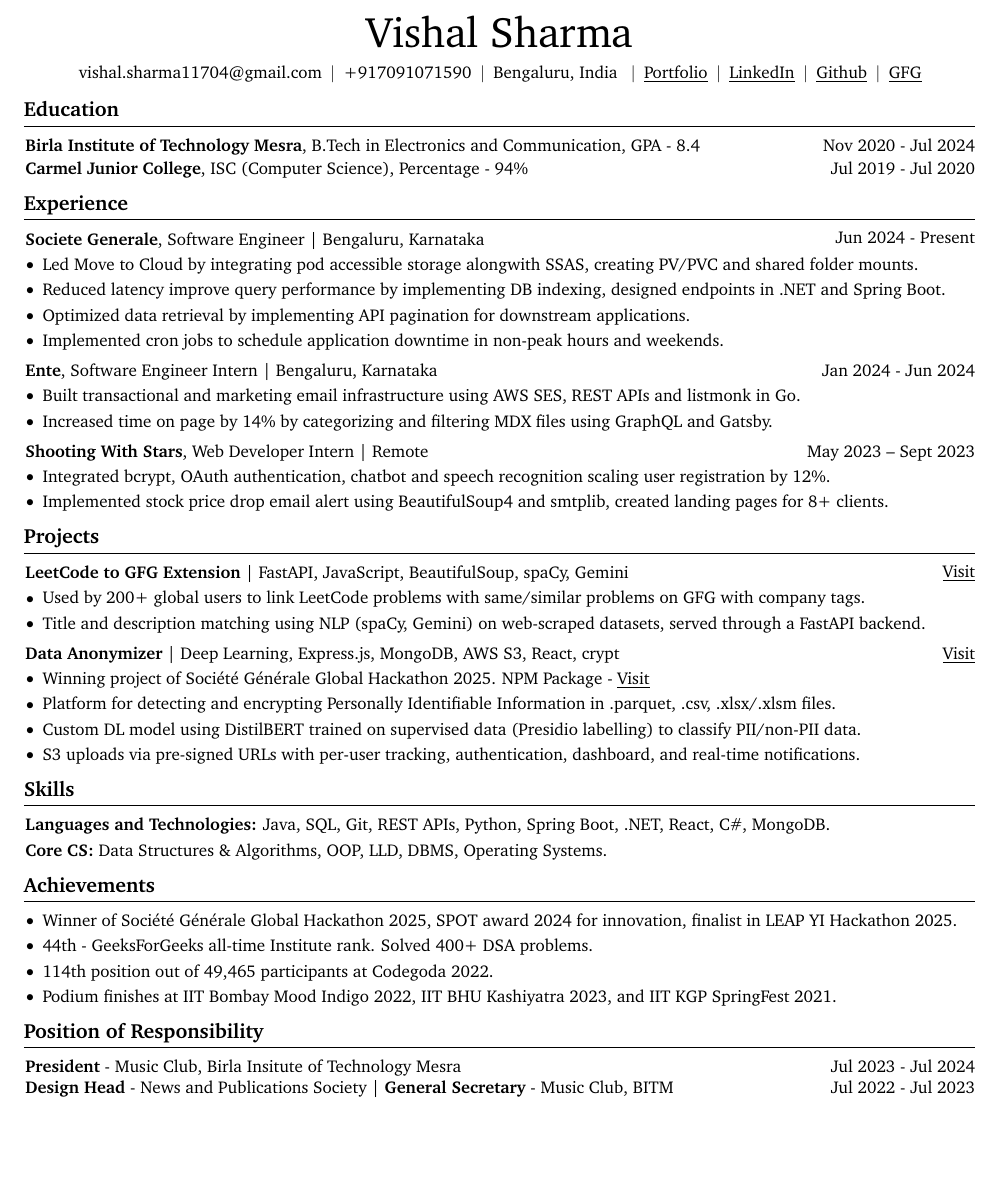
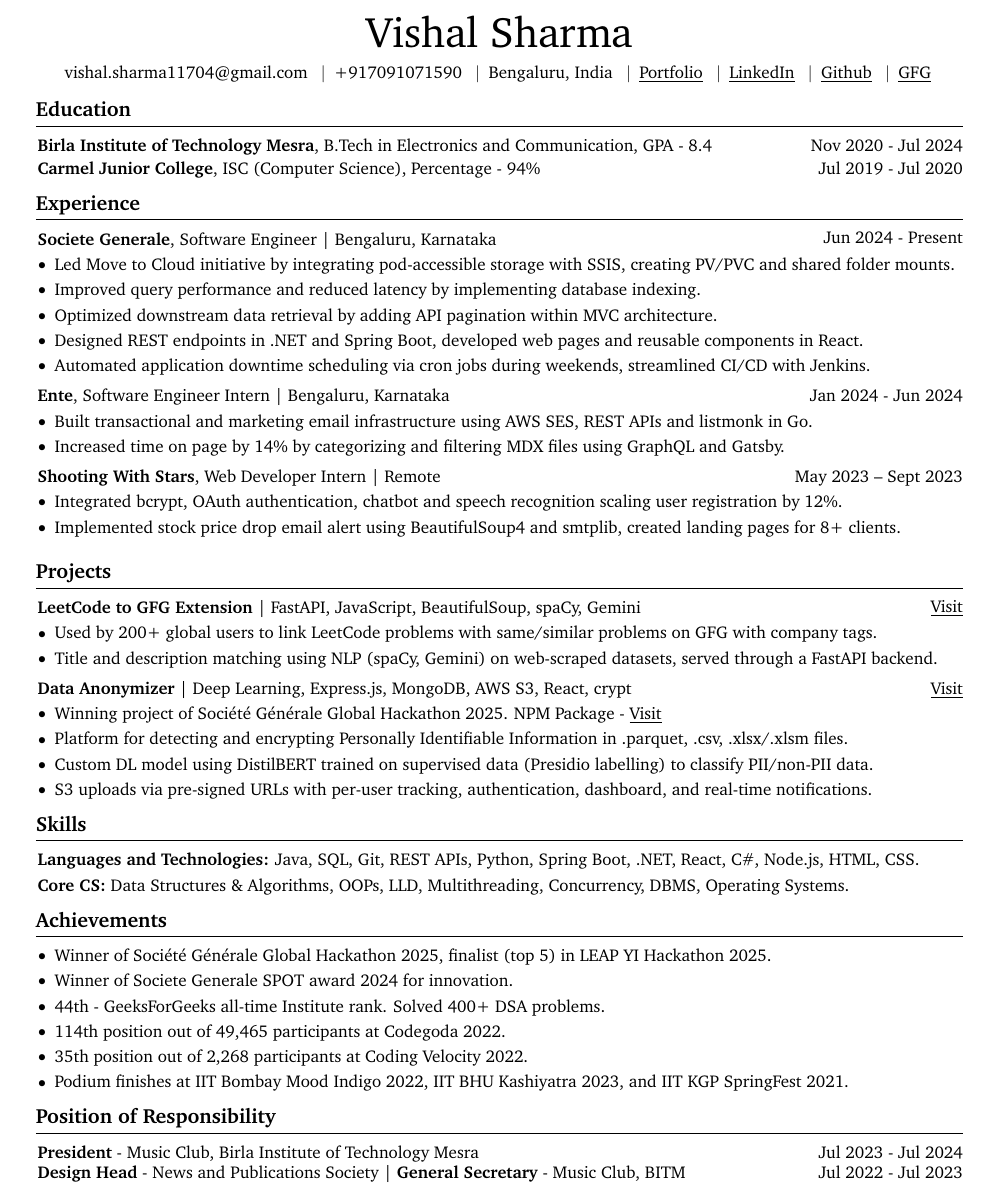
Before and after one commit to vs704vs/optimize-resume, a LaTeX CV (resume/original/resume.tex): part of the page, cut so that both start at the same text, the shorter picture padded with empty space. Compiled offline with pdfLaTeX.

Commit message:
Update resume.tex

```diff
--- a/resume/original/resume.tex
+++ b/resume/original/resume.tex
@@ -4,9 +4,9 @@
     ignoreheadfoot,
     top=0.75 cm,
     bottom=0.5 cm,
-    left=1.0 cm,
-    right=1.0 cm,
-    footskip=0.0 cm
+    left=1.25 cm,
+    right=1.25 cm,
+    footskip=1.0 cm
 ]{geometry}
 
 \usepackage{titlesec}
@@ -86,7 +75,7 @@
 }
 
 \newenvironment{onecolentry}{
-    \begin{adjustwidth}{0 cm + 0.00001 cm}{0 cm + 0.00001 cm}
+    \begin{adjustwidth}{0.00001 cm}{0.00001 cm}
 }{
     \end{adjustwidth}
 }
@@ -137,31 +119,31 @@
 
     \normalsize
 
-    \mbox{\hrefWithoutArrow{mailto:vishal.sharma11704@gmail.com}{vishal.sharma11704@gmail.com}}%
-    \kern 5 pt%
-    \AND%
-    \kern 5 pt%
-    \mbox{\hrefWithoutArrow{tel:+917091071590}{+917091071590}}%
-    \kern 5 pt%
-    \AND%
-    \kern 5 pt%
+    \mbox{\hrefWithoutArrow{mailto:vishal.sharma11704@gmail.com}{vishal.sharma11704@gmail.com}}
+    \kern 5 pt
+    \AND
+    \kern 5 pt
+    \mbox{\hrefWithoutArrow{tel:+917091071590}{+917091071590}}
+    \kern 5 pt
+    \AND
+    \kern 5 pt
     Bengaluru, India
-    \kern 5 pt%
-    \AND%
-    \kern 5 pt%
-    \mbox{\hrefWithoutArrow{https://vishal-sharma.framer.website/}{\underline{Portfolio}}}%
-    \kern 5 pt%
-    \AND%
-    \kern 5 pt%
-    \mbox{\hrefWithoutArrow{https://www.linkedin.com/in/vishal-sharma704}{\underline{LinkedIn}}}%
-    \kern 5 pt%
-    \AND%
-    \kern 5 pt%
-    \mbox{\hrefWithoutArrow{https://github.com/vs704vs}{\underline{Github}}}%
-    \kern 5 pt%
-    \AND%
-    \kern 5 pt%
-    \mbox{\hrefWithoutArrow{https://www.geeksforgeeks.org/profile/vs704vs?tab=activity}{\underline{GFG}}}%
+    \kern 5 pt
+    \AND
+    \kern 5 pt
+    \mbox{\hrefWithoutArrow{https://vishal-sharma.framer.website/}{\underline{Portfolio}}}
+    \kern 5 pt
+    \AND
+    \kern 5 pt
+    \mbox{\hrefWithoutArrow{https://www.linkedin.com/in/vishal-sharma704}{\underline{LinkedIn}}}
+    \kern 5 pt
+    \AND
+    \kern 5 pt
+    \mbox{\hrefWithoutArrow{https://github.com/vs704vs}{\underline{Github}}}
+    \kern 5 pt
+    \AND
+    \kern 5 pt
+    \mbox{\hrefWithoutArrow{https://www.geeksforgeeks.org/profile/vs704vs?tab=activity}{\underline{GFG}}}
 \end{header}
 
 \vspace{0.05 cm}
@@ -188,10 +170,11 @@
 
 \begin{onecolentry}
 \begin{highlights}
-    \item Led Move to Cloud by integrating pod accessible storage alongwith SSAS, creating PV/PVC and shared folder mounts.
-    \item Reduced latency improve query performance by implementing DB indexing, designed endpoints in .NET and Spring Boot.
-    \item Optimized data retrieval by implementing API pagination for downstream applications.
-    \item Implemented cron jobs to schedule application downtime in non-peak hours and weekends.
+    \item Led Move to Cloud initiative by integrating pod-accessible storage with SSIS, creating PV/PVC and shared folder mounts.
+    \item Improved query performance and reduced latency by implementing database indexing.
+    \item Optimized downstream data retrieval by adding API pagination within MVC architecture.
+    \item Designed REST endpoints in .NET and Spring Boot, developed web pages and reusable components in React.
+    \item Automated application downtime scheduling via cron jobs during weekends, streamlined CI/CD with Jenkins.
 \end{highlights}
 \end{onecolentry}
 
@@ -224,6 +207,8 @@
     \item Implemented stock price drop email alert using BeautifulSoup4 and smtplib, created landing pages for 8+ clients.
 \end{highlights}
 \end{onecolentry}
+
+\vspace{0.2 cm}
 
 \section{Projects}
 
@@ -264,22 +249,24 @@
 \section{Skills}
 
 \begin{onecolentry}
-\textbf{Languages and Technologies:} Java, SQL, Git, REST APIs, Python, Spring Boot, .NET, React, C\#, MongoDB.
+\textbf{Languages and Technologies:} Java, SQL, Git, REST APIs, Python, Spring Boot, .NET, React, C\#, Node.js, HTML, CSS.
 \end{onecolentry}
 
 \vspace{0.10 cm}
 
 \begin{onecolentry}
-\textbf{Core CS:} Data Structures \& Algorithms, OOP, LLD, DBMS, Operating Systems.
+\textbf{Core CS:} Data Structures \& Algorithms, OOPs, LLD, Multithreading, Concurrency, DBMS, Operating Systems.
 \end{onecolentry}
 
 \section{Achievements}
 
 \begin{onecolentry}
 \begin{highlights}
-    \item Winner of Société Générale Global Hackathon 2025, SPOT award 2024 for innovation, finalist in LEAP YI Hackathon 2025.
+    \item Winner of Société Générale Global Hackathon 2025, finalist (top 5) in LEAP YI Hackathon 2025.
+    \item Winner of Societe Generale SPOT award 2024 for innovation.
     \item 44th - GeeksForGeeks all-time Institute rank. Solved 400+ DSA problems.
     \item 114th position out of 49,465 participants at Codegoda 2022.
+    \item 35th position out of 2,268 participants at Coding Velocity 2022.
     \item Podium finishes at IIT Bombay Mood Indigo 2022, IIT BHU Kashiyatra 2023, and IIT KGP SpringFest 2021.
 \end{highlights}
 \end{onecolentry}
@@ -287,7 +274,7 @@
 \section{Position of Responsibility}
 
 \begin{twocolentry}{Jul 2023 - Jul 2024}
-\textbf{President} - Music Club, Birla Insitute of Technology Mesra
+\textbf{President} - Music Club, Birla Institute of Technology Mesra
 \end{twocolentry}
 
 \begin{twocolentry}{Jul 2022 - Jul 2023}
```
Also changed, not shown: resume/original/resume.tex (36 more changed lines).
